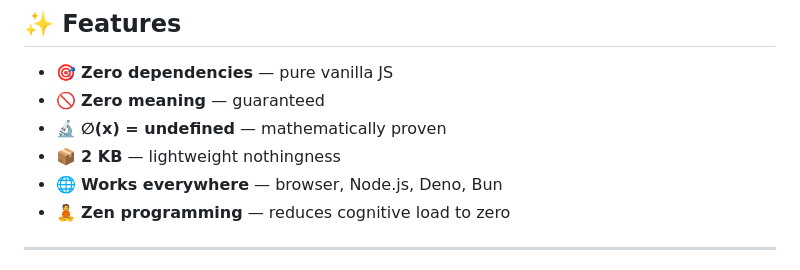
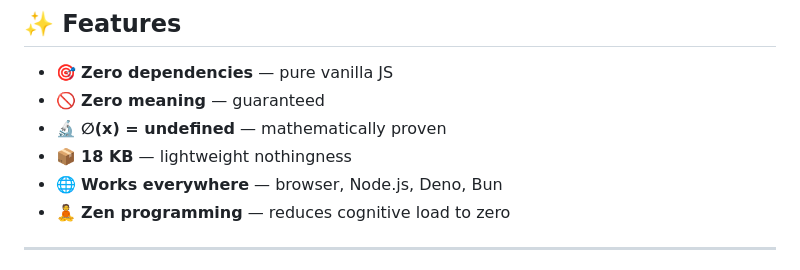
Before and after one commit to zerosmysla-api/zerosmysla-api.github.io, a Markdown page: README.md, the part around the change. Drawn GitHub-style.

```diff
--- a/README.md
+++ b/README.md
@@ -21,7 +21,7 @@ This library is a mathematically rigorous, thoroughly documented, and utterly us
 - 🎯 **Zero dependencies** — pure vanilla JS
 - 🚫 **Zero meaning** — guaranteed
 - 🔬 **∅(x) = undefined** — mathematically proven
-- 📦 **2 KB** — lightweight nothingness
+- 📦 **18 KB** — lightweight nothingness
 - 🌐 **Works everywhere** — browser, Node.js, Deno, Bun
 - 🧘 **Zen programming** — reduces cognitive load to zero
 
```
